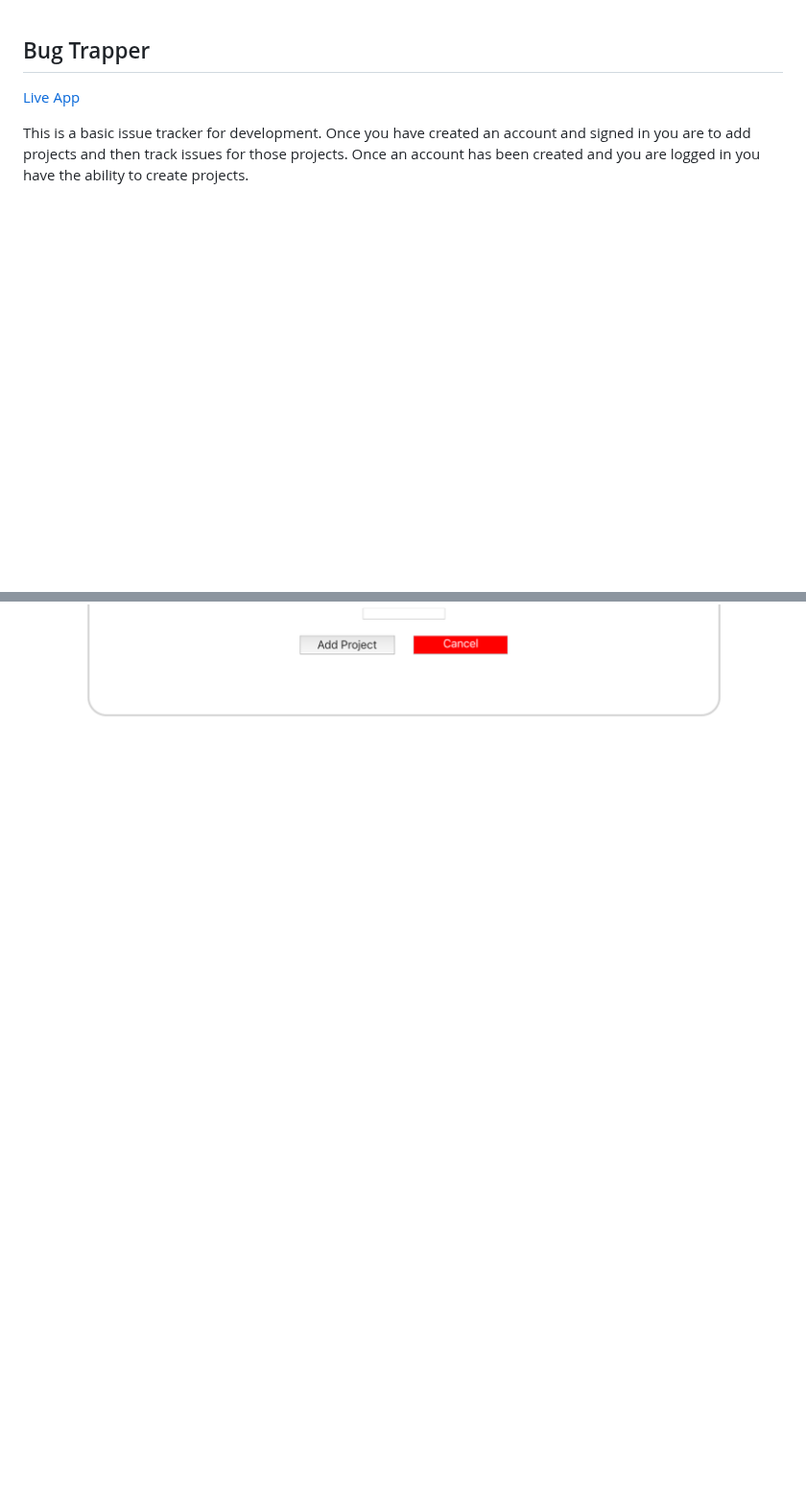
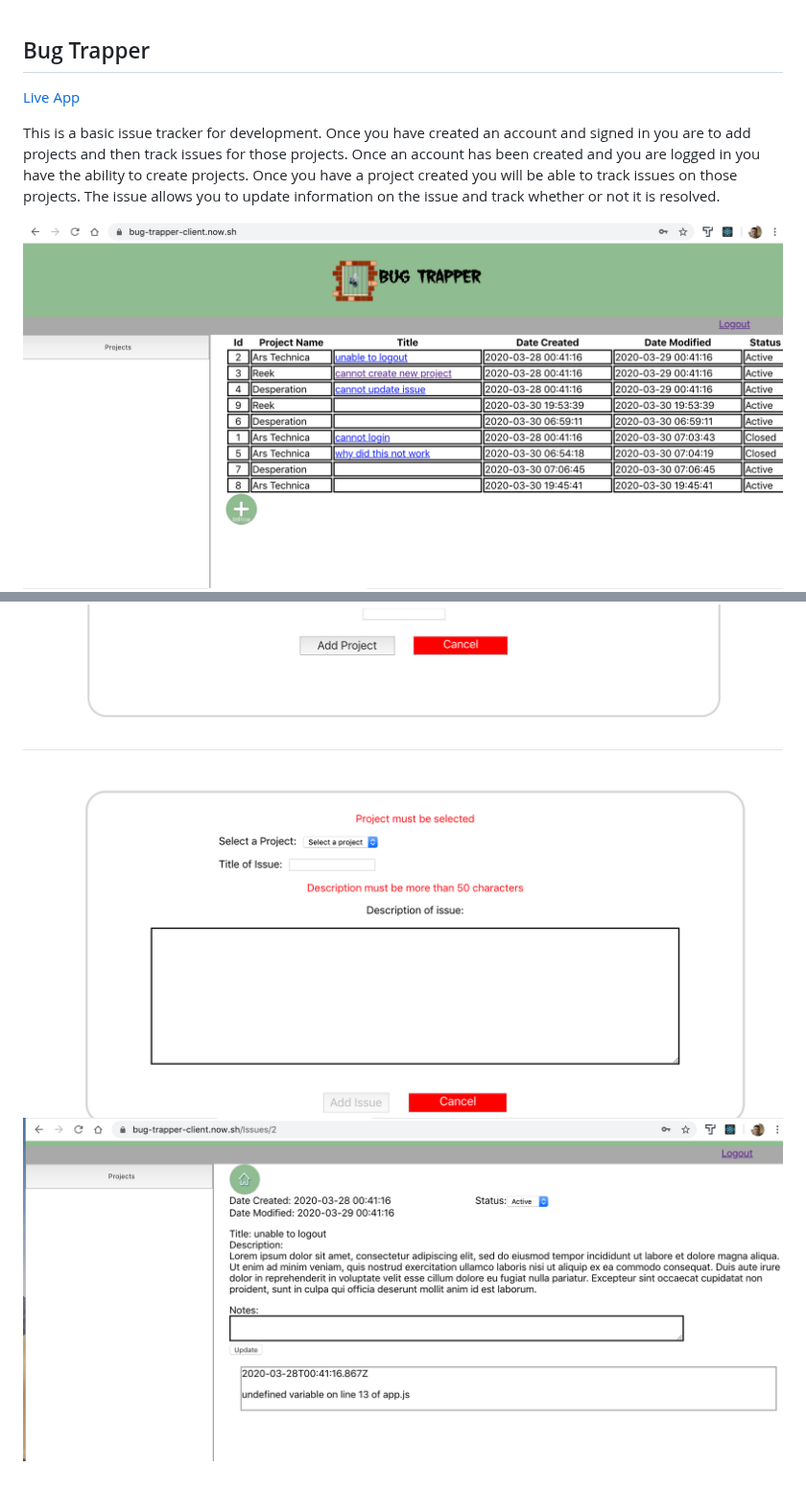
Before and after one commit to tailrin/bug-trapper-client, a Markdown page: APP_README.md, 2 parts joined by grey strips. Shown at 96% size. GitHub-like rendering; blank space fills up the shorter version.

```diff
--- a/APP_README.md
+++ b/APP_README.md
@@ -3,6 +3,10 @@
 [Live App](https://bug-trapper-client.now.sh/)
 
 This is a basic issue tracker for development.  Once you have created an account and signed in you are to add projects and then track issues for those projects.
-Once an account has been created and you are logged in you have the ability to create projects.
+Once an account has been created and you are logged in you have the ability to create projects. Once you have a project created you will be able to track issues on those projects. The issue allows you to update information on the issue and track whether or not it is resolved.
 
+
+![Home Screen](/screenshots/home.png)
 ![Create Project Screen](/screenshots/addProject.png)
+![Create Issue Screen](/screenshots/addIssue.png)
+![Issue Screen](/screenshots/issue.png)
```
Also changed, not shown: screenshots/addIssue.png (renamed from screenshots/Screen Shot 2020-03-30 at 3.46.18 PM.png), screenshots/home.png (renamed from screenshots/Screen Shot 2020-03-30 at 3.45.34 PM.png), screenshots/issue.png (renamed from screenshots/Screen Shot 2020-03-30 at 3.45.58 PM.png).
